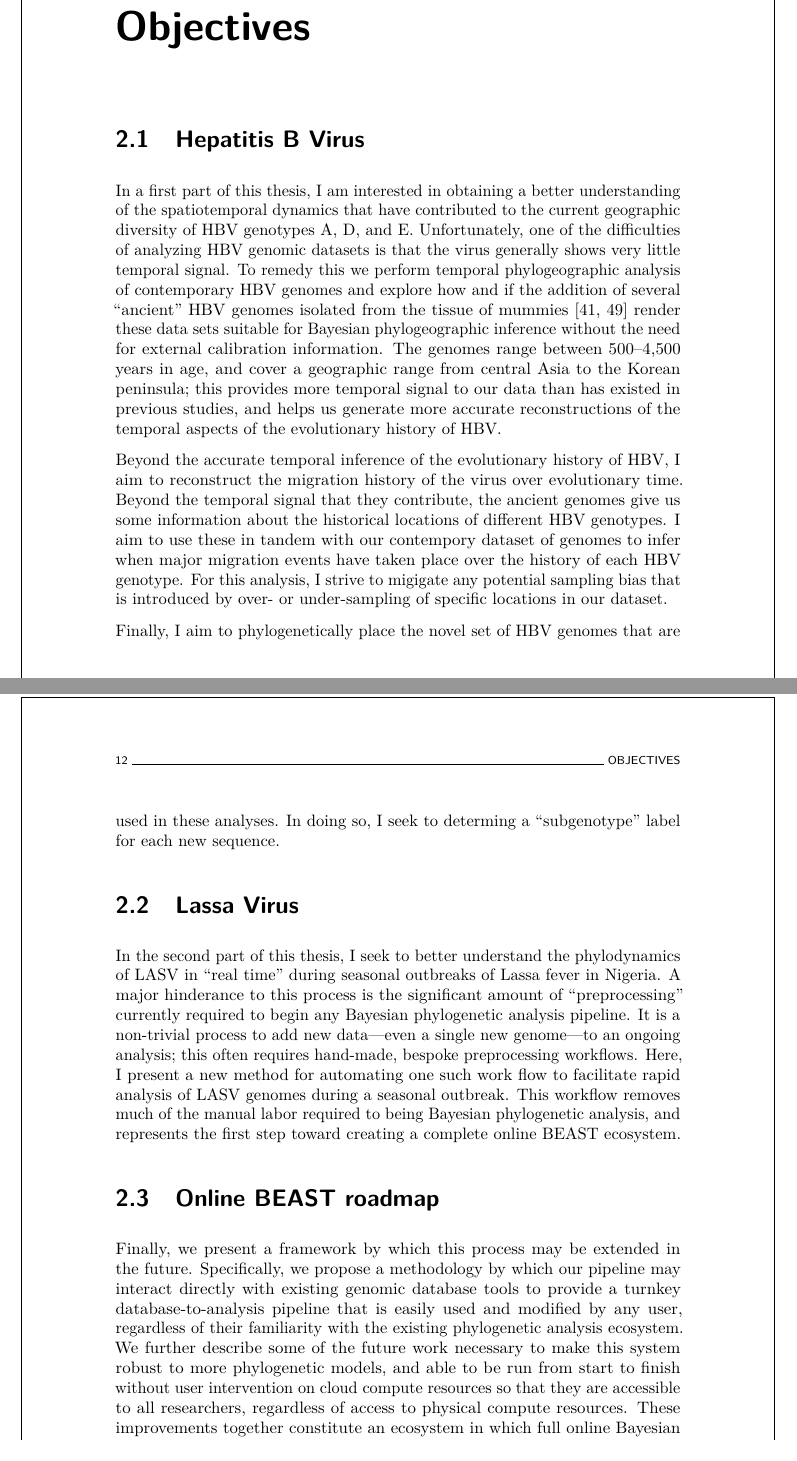
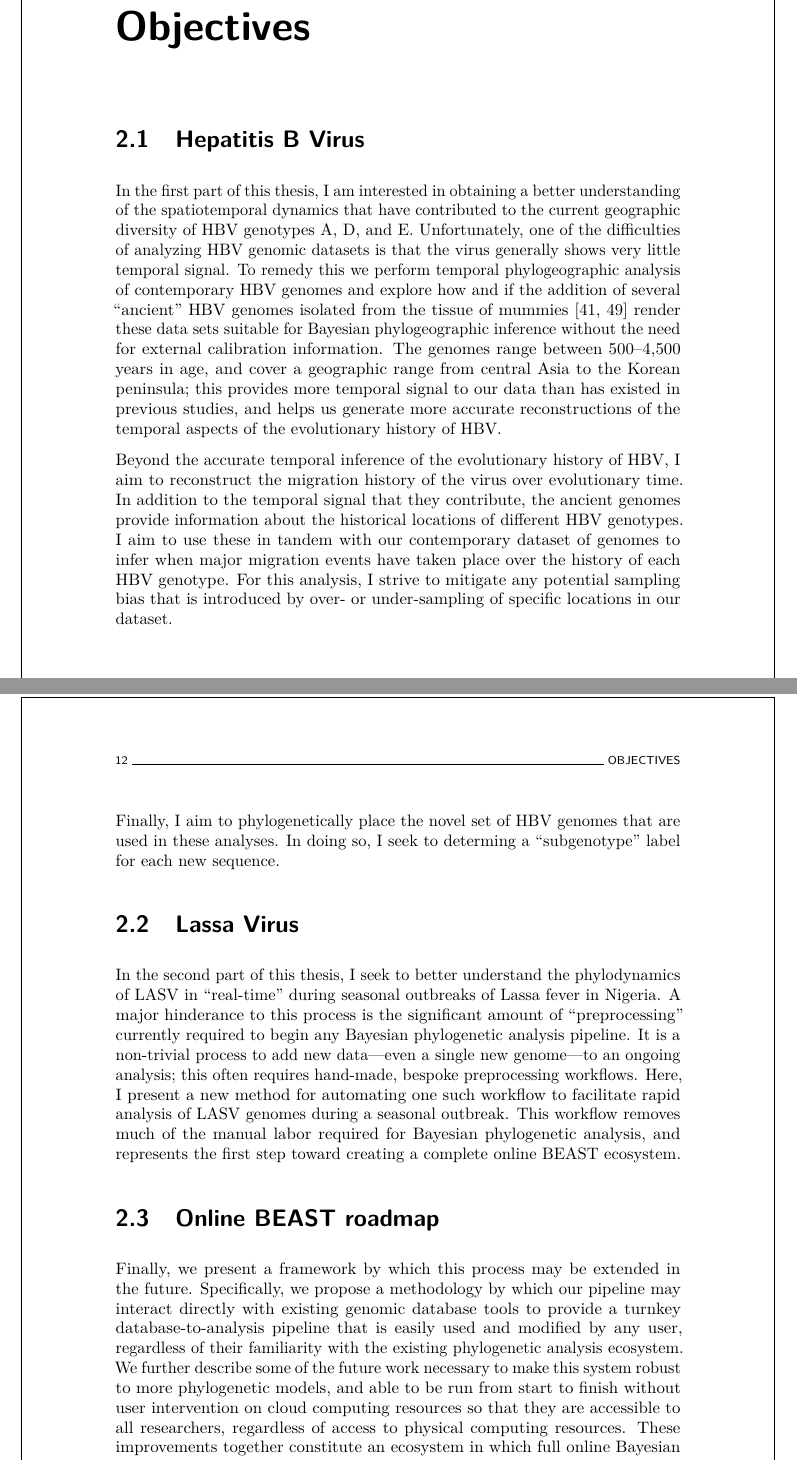
Before and after one commit to barneypotter24/predoc-thesis, a LaTeX thesis (thesis.tex, which reads chapters/objectives/objectives.tex): two parts of pages 23 and 24 of 66, joined at a grey line, cut so that both start at the same text. Compiled offline with pdfLaTeX.

Commit message:
Done with objectives.tex

```diff
--- a/chapters/objectives/objectives.tex
+++ b/chapters/objectives/objectives.tex
@@ -4,31 +4,31 @@
 
 \section{Hepatitis B Virus}
 
-In a first part of this thesis, I am interested in obtaining a better understanding of the spatiotemporal dynamics that have contributed to the current geographic diversity of \gls{hbv} genotypes A, D, and E.
+In the first part of this thesis, I am interested in obtaining a better understanding of the spatiotemporal dynamics that have contributed to the current geographic diversity of \gls{hbv} genotypes A, D, and E.
 Unfortunately, one of the difficulties of analyzing \gls{hbv} genomic datasets is that the virus generally shows very little temporal signal.
 To remedy this we perform temporal phylogeographic analysis of contemporary \gls{hbv} genomes and explore how and if the addition of several ``ancient'' \gls{hbv} genomes isolated from the tissue of mummies \cite{muhlemann2018ancient, ross2018paradox} render these data sets suitable for Bayesian phylogeographic inference without the need for external calibration information.
 The genomes range between 500--4,500 years in age, and cover a geographic range from central Asia to the Korean peninsula; this provides more temporal signal to our data than has existed in previous studies, and helps us generate more accurate reconstructions of the temporal aspects of the evolutionary history of \gls{hbv}.
 
 Beyond the accurate temporal inference of the evolutionary history of \gls{hbv}, I aim to reconstruct the migration history of the virus over evolutionary time.
-Beyond the temporal signal that they contribute, the ancient genomes give us some information about the historical locations of different \gls{hbv} genotypes.
-I aim to use these in tandem with our contempory dataset of genomes to infer when major migration events have taken place over the history of each \gls{hbv} genotype.
-For this analysis, I strive to migigate any potential sampling bias that is introduced by over- or under-sampling of specific locations in our dataset.
+In addition to the temporal signal that they contribute, the ancient genomes provide information about the historical locations of different \gls{hbv} genotypes.
+I aim to use these in tandem with our contemporary dataset of genomes to infer when major migration events have taken place over the history of each \gls{hbv} genotype.
+For this analysis, I strive to mitigate any potential sampling bias that is introduced by over- or under-sampling of specific locations in our dataset.
 
 Finally, I aim to phylogenetically place the novel set of \gls{hbv} genomes that are used in these analyses.
 In doing so, I seek to determing a ``subgenotype'' label for each new sequence. %GB: can you provide some more information on how this will actually be done (from the e-mails/papers from Bobby)?
 
 \section{Lassa Virus}
-In the second part of this thesis, I seek to better understand the phylodynamics of \gls{lasv} in ``real time'' during seasonal outbreaks of Lassa fever in Nigeria.
+In the second part of this thesis, I seek to better understand the phylodynamics of \gls{lasv} in ``real-time'' during seasonal outbreaks of Lassa fever in Nigeria.
 A major hinderance to this process is the significant amount of ``preprocessing'' currently required to begin any Bayesian phylogenetic analysis pipeline.
 It is a non-trivial process to add new data---even a single new genome---to an ongoing analysis; this often requires hand-made, bespoke preprocessing workflows.
-Here, I present a new method for automating one such work flow to facilitate rapid analysis of \gls{lasv} genomes during a seasonal outbreak.
-This workflow removes much of the manual labor required to being Bayesian phylogenetic analysis, and represents the first step toward creating a complete online \gls{beast} ecosystem.
+Here, I present a new method for automating one such workflow to facilitate rapid analysis of \gls{lasv} genomes during a seasonal outbreak.
+This workflow removes much of the manual labor required for Bayesian phylogenetic analysis, and represents the first step toward creating a complete online \gls{beast} ecosystem.
 
 \section{Online BEAST roadmap}
 
 Finally, we present a framework by which this process may be extended in the future.
 Specifically, we propose a methodology by which our pipeline may interact directly with existing genomic database tools to provide a turnkey database-to-analysis pipeline that is easily used and modified by any user, regardless of their familiarity with the existing phylogenetic analysis ecosystem.
-We further describe some of the future work necessary to make this system robust to more phylogenetic models, and able to be run from start to finish without user intervention on cloud compute resources so that they are accessible to all researchers, regardless of access to physical compute resources.
+We further describe some of the future work necessary to make this system robust to more phylogenetic models, and able to be run from start to finish without user intervention on cloud computing resources so that they are accessible to all researchers, regardless of access to physical computing resources.
 These improvements together constitute an ecosystem in which full online Bayesian phylogenetic analyses may be performed without exposing the user to the back-end operations, increasing both usability and interpretability.
 
 
```
